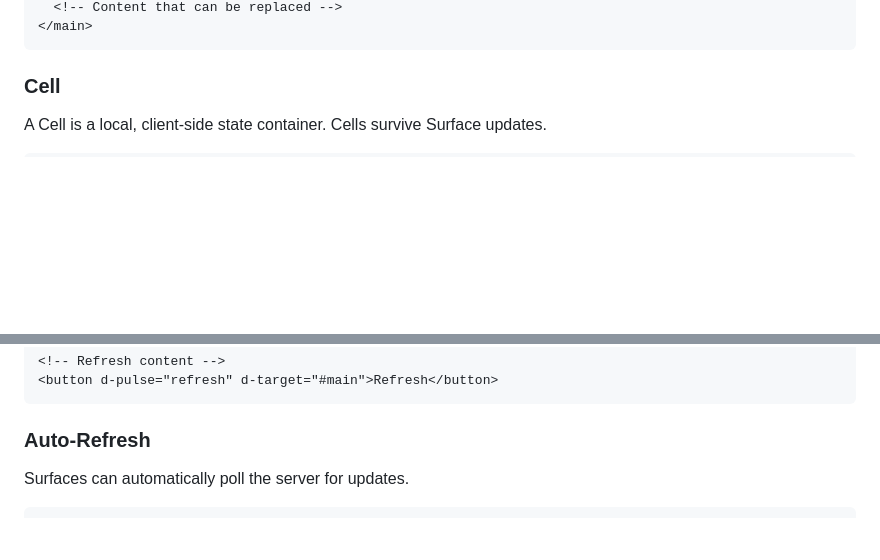
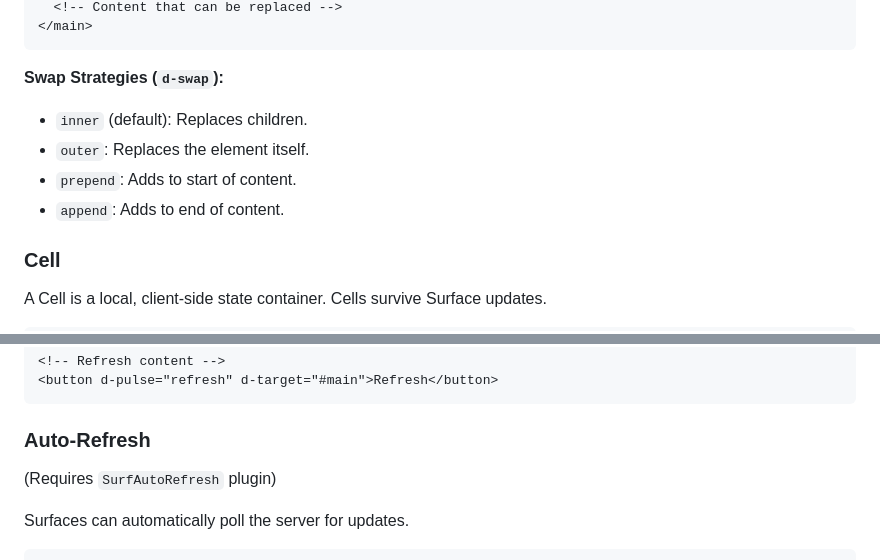
Before and after one commit to berkan-cetinkaya/surf, a Markdown page: README.md, 2 parts joined by grey strips. Drawn GitHub-style; blank space fills up the shorter version.

````diff
--- a/README.md
+++ b/README.md
@@ -46,6 +46,13 @@ Surface handles DOM replacement — any element targeted by `d-target` becomes a
   <!-- Content that can be replaced -->
 </main>
 ```
+
+**Swap Strategies (`d-swap`):**
+
+- `inner` (default): Replaces children.
+- `outer`: Replaces the element itself.
+- `prepend`: Adds to start of content.
+- `append`: Adds to end of content.
 
 ### Cell
 
@@ -131,6 +138,8 @@ A Pulse triggers server interaction.
 
 ### Auto-Refresh
 
+(Requires `SurfAutoRefresh` plugin)
+
 Surfaces can automatically poll the server for updates.
 
 ```html
````
Also changed, not shown: other parts of README.md (+61 -1 lines).
